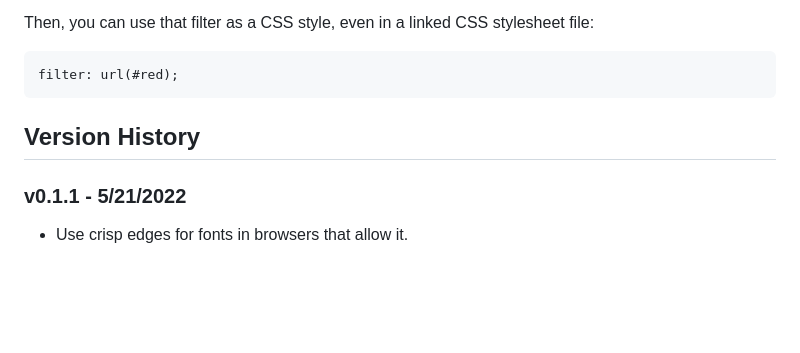
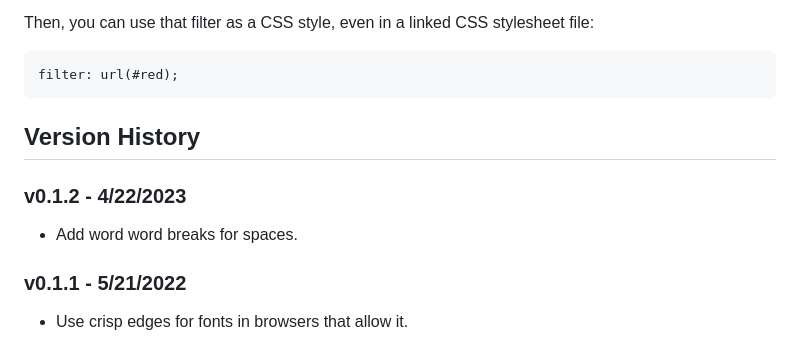
Before and after one commit to roncli/spritefont-js, a Markdown page: README.md, the part around the change. Drawn GitHub-style; blank space fills up the shorter version.

Commit message:
Version 0.1.2.

```diff
--- a/README.md
+++ b/README.md
@@ -155,6 +155,9 @@ filter: url(#red);
 
 ## Version History
 
+### v0.1.2 - 4/22/2023
+* Add word word breaks for spaces.
+
 ### v0.1.1 - 5/21/2022
 * Use crisp edges for fonts in browsers that allow it.
 
```
